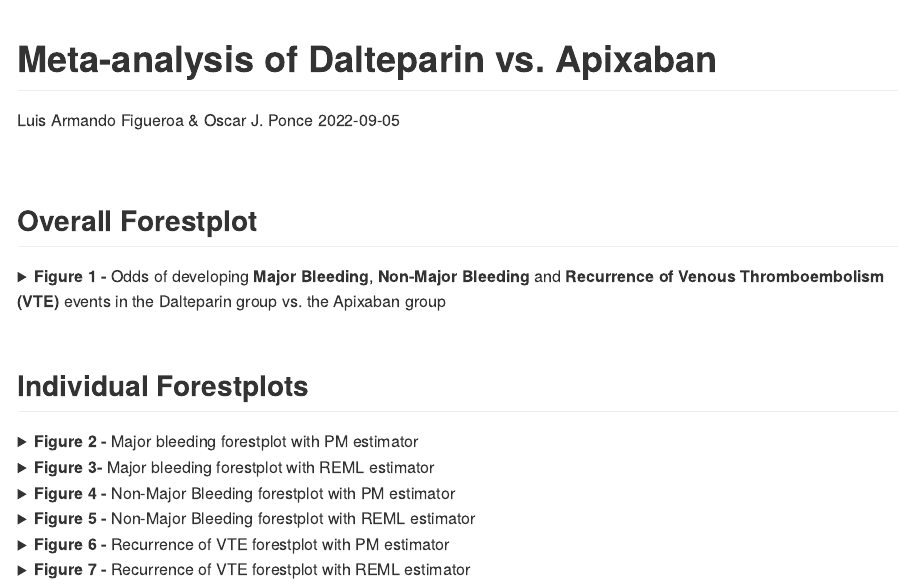
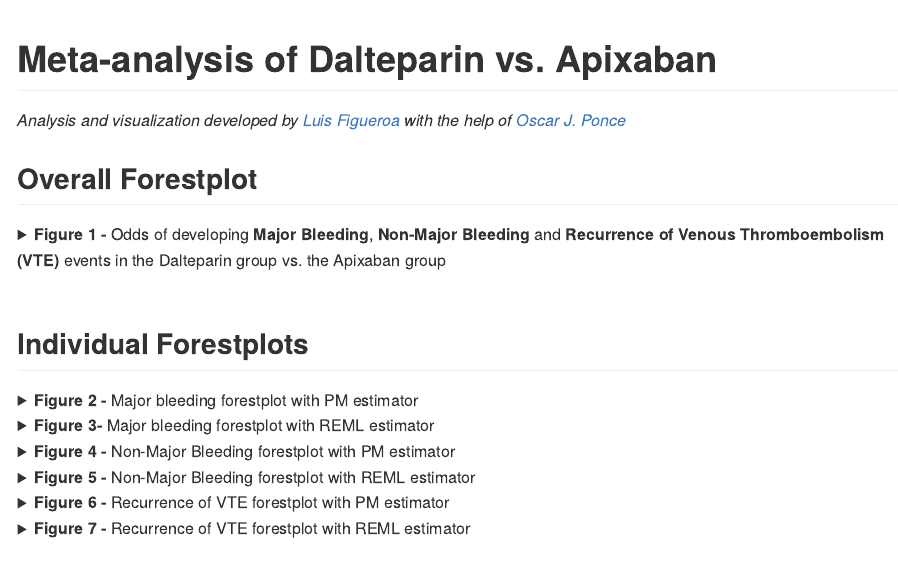
Before and after one commit to NotLui5/apixaban_dalteparin, an R Markdown document (apixaban_dalteparin.Rmd): the page in a window 1100 px wide, from its top. The pictures show the output file apixaban_dalteparin.md that the author committed with the source, drawn offline in the style of GitHub.

Commit message:
pre_final

````diff
--- a/apixaban_dalteparin.Rmd
+++ b/apixaban_dalteparin.Rmd
@@ -1,9 +1,10 @@
 ---
 title: "Meta-analysis of Dalteparin vs. Apixaban"
-author: "Luis Armando Figueroa & Oscar J. Ponce"
-date: '2022-09-05'
 output: github_document
 ---
+
+<i>Analysis and visualization developed by [Luis Figueroa](https://twitter.com/LuisFig1706) with the help of [Oscar J. Ponce](https://twitter.com/PonceOJ)</i>
+
 
 ```{r libraries, include=FALSE}
 library(metafor)
````
Also changed, not shown: apixaban_dalteparin.md, apixaban_dalteparin.Rmd (2 more changed lines).
